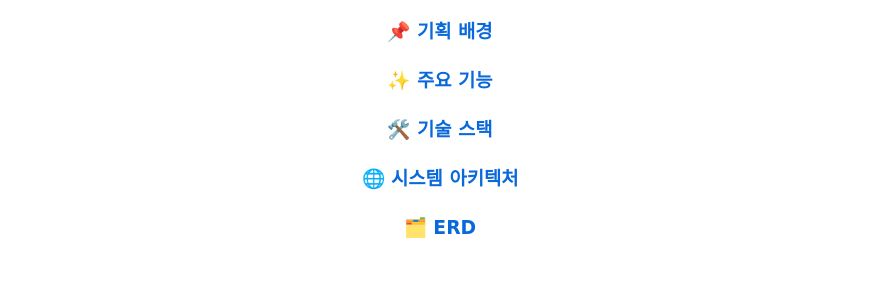
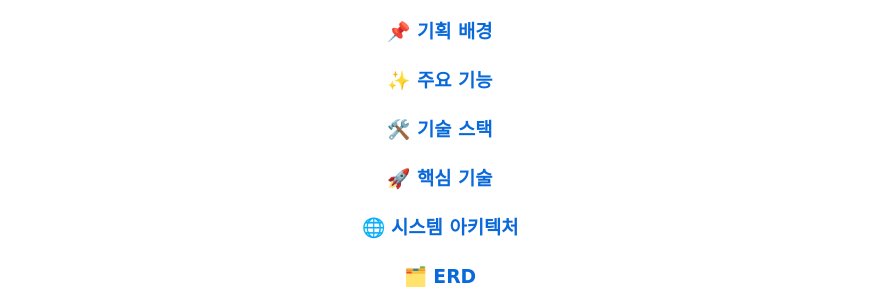
Before and after one commit to sehyeon262/DaengDong, a Markdown page: README.md, the part around the change. Drawn GitHub-style; blank space fills up the shorter version.

Commit message:
찐찐찐 최종 readme 작성

```diff
--- a/README.md
+++ b/README.md
@@ -26,6 +26,7 @@
 ### <a href="#background"> 📌 기획 배경</a>
 ### <a href="#skills">✨ 주요 기능</a>
 ### <a href="#techStack">🛠 기술 스택</a>
+### <a href="#mainTech">🚀 핵심 기술</a>
 ### <a href="#systemArchitecture">🌐 시스템 아키텍처</a>
 ### <a href="#erd">🗂️ ERD</a>
 ### <a href="#directories">📂 프로젝트 구조</a>
```
